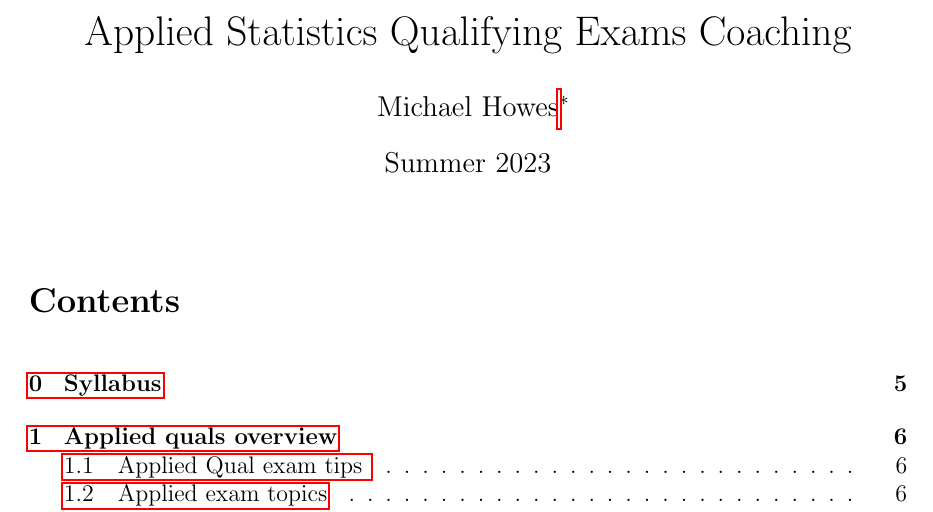
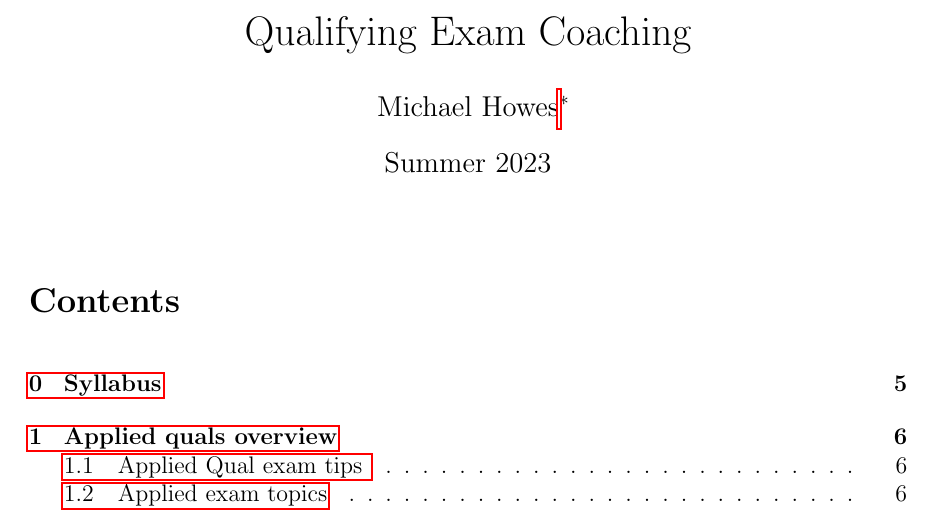
Before and after one commit to Michael-Howes/Applied-Coaching, a LaTeX document (applied_stats_2023.tex): part of page 1 of 225, cut at the place of the change. Compiled offline with pdfLaTeX.

```diff
--- a/applied_stats_2023.tex
+++ b/applied_stats_2023.tex
@@ -102,7 +102,7 @@
 \newcommand{\colour}[1]{\color{#1}}
 \input{isaac_commands.tex}
 
-\title{Applied Statistics Qualifying Exams Coaching}
+\title{Qualifying Exam Coaching}
 \author{Michael Howes\footnote{With lots of content credit given to previous applied quals coaches}}
 \date{Summer 2023}
 
```
